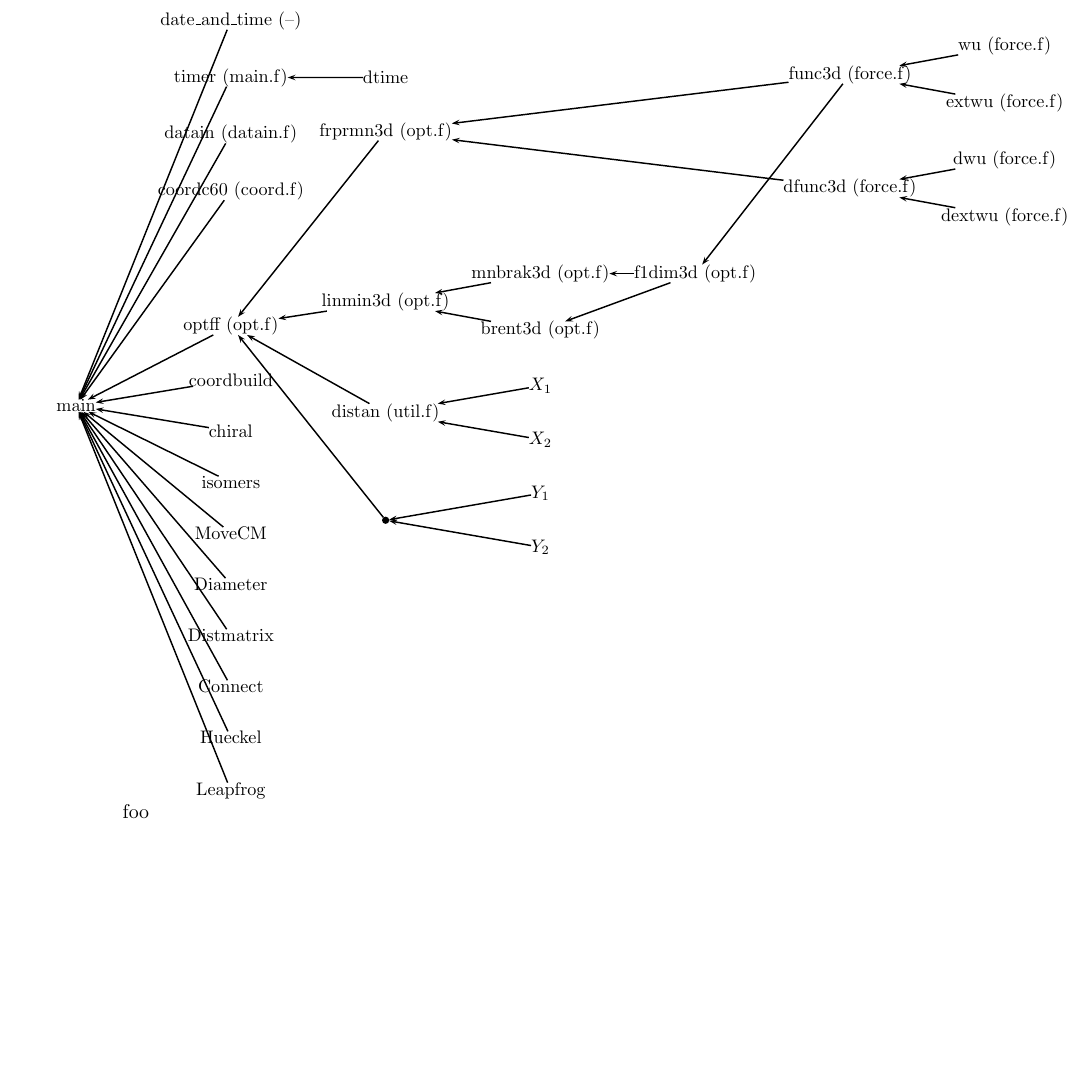
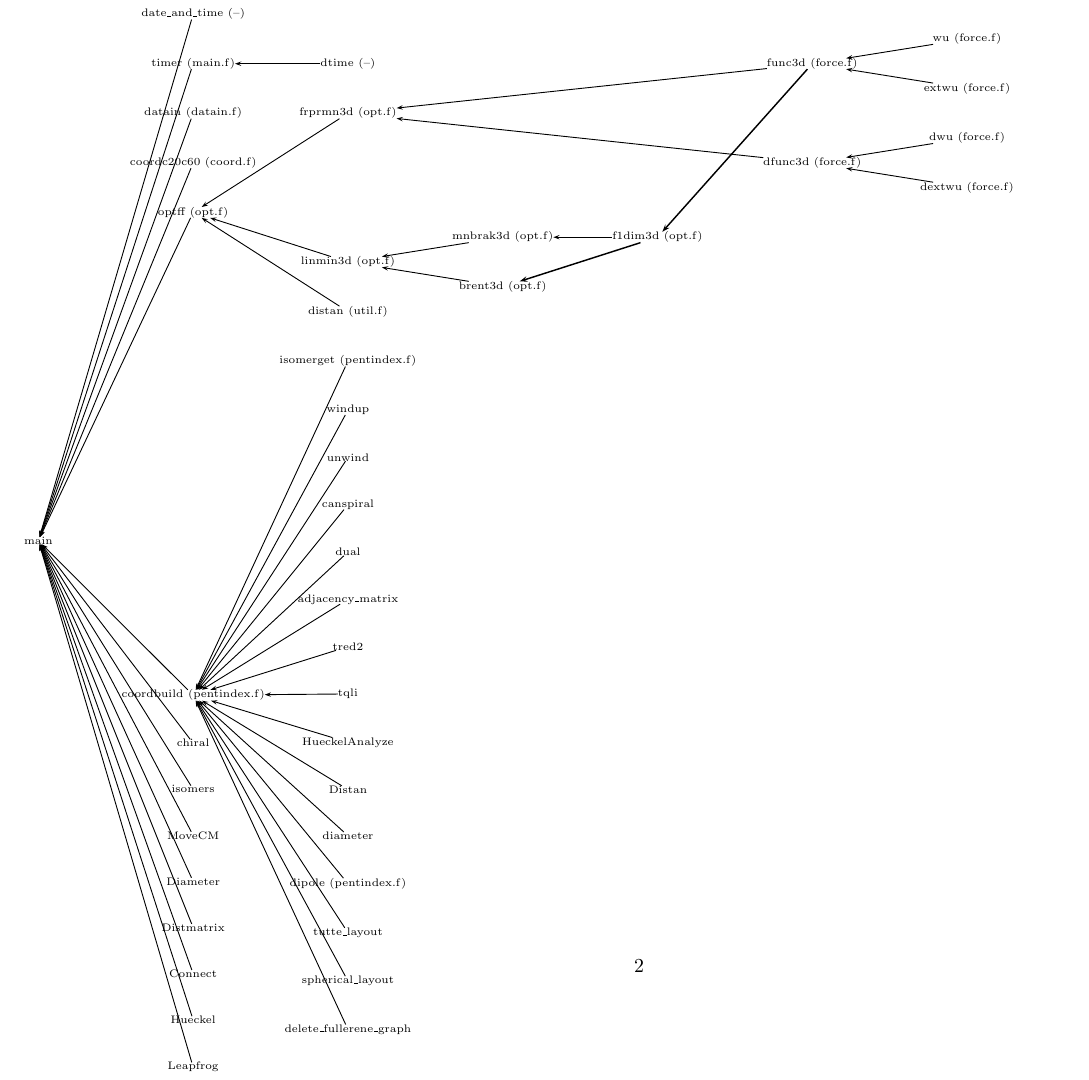
Before and after one commit to jamesavery/fullerenes, a LaTeX document (Manual/tree.tex): part of page 2 of 2, cut so that both start at the same text, the shorter picture padded with empty space. Compiled offline with LaTeX, dvips and Ghostscript.

Commit message:
dependancy tree of subroutines2

```diff
--- a/Manual/tree.tex
+++ b/Manual/tree.tex
@@ -7,17 +7,15 @@
 
 \thispagestyle{empty}
 \begin{document}
-
-foo
-\small
+\tiny
 \begin{pspicture}(2,-8)(20,8)
 %\psgrid
-\renewcommand{\psedge}{\ncline[]{<-}}
+\renewcommand{\psedge}{\ncline[linewidth=.5pt]{<-}}
 \pstree[treemode=R,levelsep=3cm,radius=2pt]{\Tr{main}}{%
 	\Tr{date\_and\_time (--)}
-	\pstree{\Tr{timer (main.f)}}{\Tr{dtime}}
+	\pstree{\Tr{timer (main.f)}}{\Tr{dtime (--)}}
     \Tr{datain (datain.f)}
-	\Tr{coordc60 (coord.f)}
+	\Tr{coordc20c60 (coord.f)}
 	\pstree{\Tr{optff (opt.f)}}{
 		\pstree{\Tr{frprmn3d (opt.f)}}{
 			\skiplevels{2}
@@ -33,10 +31,25 @@ foo
 			\pstree{\Tr{mnbrak3d (opt.f)}}{\Tr[name=f1dim3d]{f1dim3d (opt.f)}}
 			\Tr[name=brent3d]{brent3d (opt.f)}
 		}
-		\pstree{\Tr{distan (util.f)}}{\Tr{$X_1$} \Tr{$X_2$}}
-		\pstree{\TC*}{\Tr{$Y_1$} \Tr{$Y_2$}}
+		\Tr{distan (util.f)}
 	}
-	\Tr{coordbuild}
+	\pstree{\Tr{coordbuild (pentindex.f)}}{
+		\Tr{isomerget (pentindex.f)}
+		\Tr{windup}
+		\Tr{unwind}
+		\Tr{canspiral}
+		\Tr{dual}
+		\Tr{adjacency\_matrix}
+		\Tr{tred2}
+		\Tr{tqli}
+		\Tr{HueckelAnalyze}
+		\Tr{Distan}
+		\Tr{diameter}
+		\Tr{dipole (pentindex.f)}
+		\Tr{tutte\_layout}
+		\Tr{spherical\_layout}
+		\Tr{delete\_fullerene\_graph}
+	}
 	\Tr{chiral}
 	\Tr{isomers}
 	\Tr{MoveCM}
```
Also changed, not shown: Manual/Makefile.
